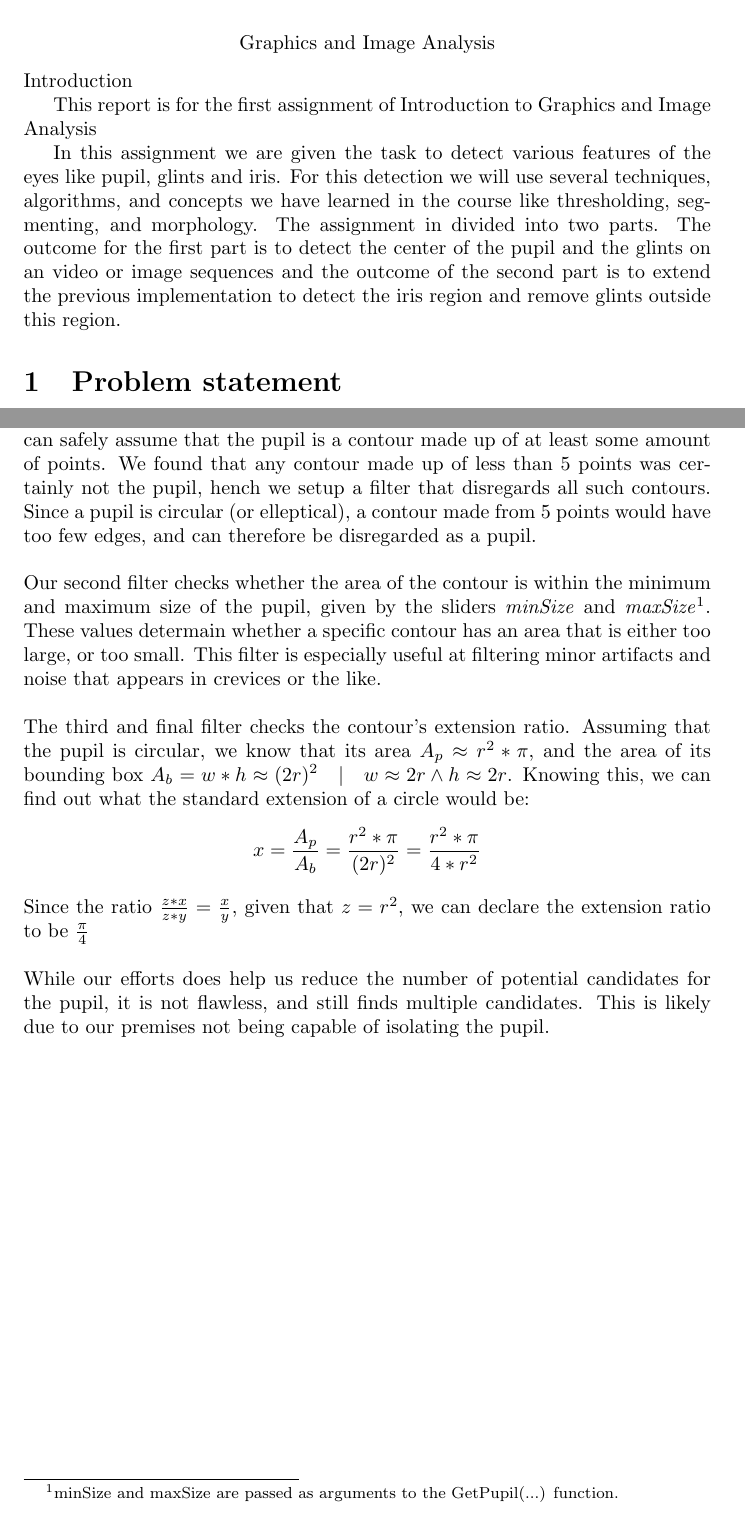
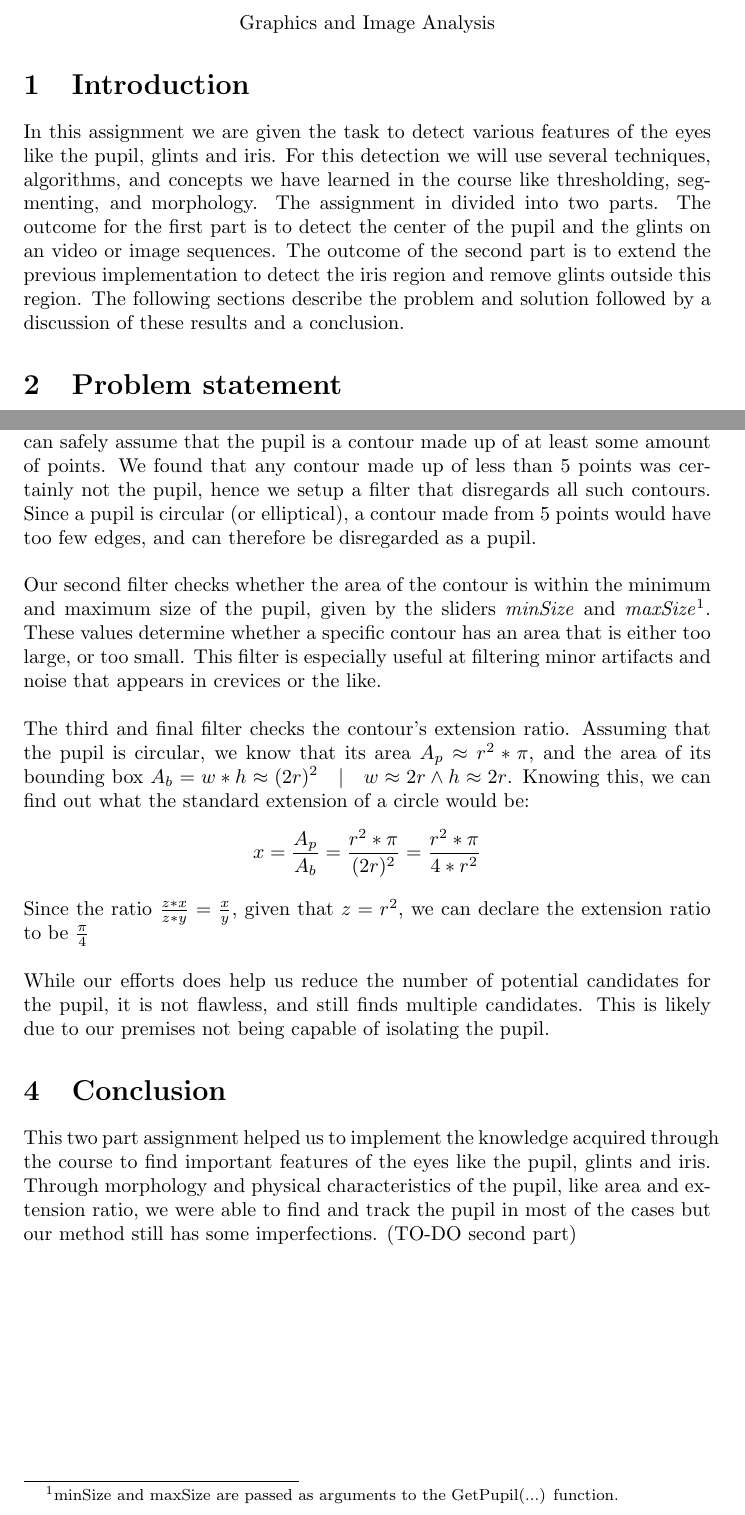
Before and after one commit to DarkDecaydence/SIGB-Group67, a LaTeX problem sheet (assignment1/Assigment1.tex, which reads assignment1/Conclusion.tex, assignment1/Introduction.tex, assignment1/Solution.tex): two parts of pages 1 and 4 of 4, joined at a grey line, cut so that both start at the same text. Compiled offline with pdfLaTeX.

Commit message:
Various
- Introduction draft
- spelling mistakes
- started conclusion

```diff
--- a/assignment1/Conclusion.tex
+++ b/assignment1/Conclusion.tex
@@ -0,0 +1,3 @@
+\section{Conclusion}
+This two part assignment helped us to implement the knowledge acquired through the course to find important features of the eyes like the pupil, glints and iris. Through morphology and physical characteristics of the pupil, like area and extension ratio, we were able to find and track the pupil in most of the cases but our method still has some imperfections.
+(TO-DO second part)
--- a/assignment1/Introduction.tex
+++ b/assignment1/Introduction.tex
@@ -1,5 +1,2 @@
-Introduction
-
-This report is for the first assignment of Introduction to Graphics and Image Analysis
-
-In this assignment we are given the task to detect various features of the eyes like pupil, glints and iris. For this detection we will use several techniques, algorithms, and concepts we have learned in the course like thresholding, segmenting, and morphology. The assignment in divided into two parts. The outcome for the first part is to detect the center of the pupil and the glints on an video or image sequences and the outcome of the second part is to extend the previous implementation to detect the iris region and remove glints outside this region.
+\section{Introduction}
+In this assignment we are given the task to detect various features of the eyes like the pupil, glints and iris. For this detection we will use several techniques, algorithms, and concepts we have learned in the course like thresholding, segmenting, and morphology. The assignment in divided into two parts. The outcome for the first part is to detect the center of the pupil and the glints on an video or image sequences. The outcome of the second part is to extend the previous implementation to detect the iris region and remove glints outside this region. The following sections describe the problem and solution followed by a discussion of these results and a conclusion.
--- a/assignment1/Solution.tex
+++ b/assignment1/Solution.tex
@@ -11,7 +11,7 @@ The morphing is done by dilating the binary image 10 pixels, and then eroding th
 \newline
-Since any contour is a list of points, connected  by lines, we found that one can safely assume that the pupil is a contour made up of at least some amount of points. We found that any contour made up of less than 5 points was certainly not the pupil, hench we setup a filter that disregards all such contours. Since a pupil is circular (or elleptical), a contour made from 5 points would have too few edges, and can therefore be disregarded as a pupil.\newline
+Since any contour is a list of points, connected by lines, we found that one can safely assume that the pupil is a contour made up of at least some amount of points. We found that any contour made up of less than 5 points was certainly not the pupil, hence we setup a filter that disregards all such contours. Since a pupil is circular (or elliptical), a contour made from 5 points would have too few edges, and can therefore be disregarded as a pupil.\newline
 \newline
-Our second filter checks whether the area of the contour is within the minimum and maximum size of the pupil, given by the sliders \emph{minSize} and \emph{maxSize}\footnote{minSize and maxSize are passed as arguments to the GetPupil(...) function.}. These values determain whether a specific contour has an area that is either too large, or too small. This filter is especially useful at filtering minor artifacts and noise that appears in crevices or the like.\newline
+Our second filter checks whether the area of the contour is within the minimum and maximum size of the pupil, given by the sliders \emph{minSize} and \emph{maxSize}\footnote{minSize and maxSize are passed as arguments to the GetPupil(...) function.}. These values determine whether a specific contour has an area that is either too large, or too small. This filter is especially useful at filtering minor artifacts and noise that appears in crevices or the like.\newline
 \newline
 The third and final filter checks the contour's extension ratio. Assuming that the pupil is circular, we know that its area \(A_p \approx r^2*\pi\), and the area of its bounding box \(A_b = w*h \approx (2r)^2 \quad | \quad w \approx 2r \wedge h \approx 2r\). Knowing this, we can find out what the standard extension of a circle would be:
 \[x = \frac{A_p}{A_b} = \frac{r^2*\pi}{(2r)^2} = \frac{r^2*\pi}{4*r^2}\]
```
Also changed, not shown: assignment1/Solution.tex (4 more changed lines).
